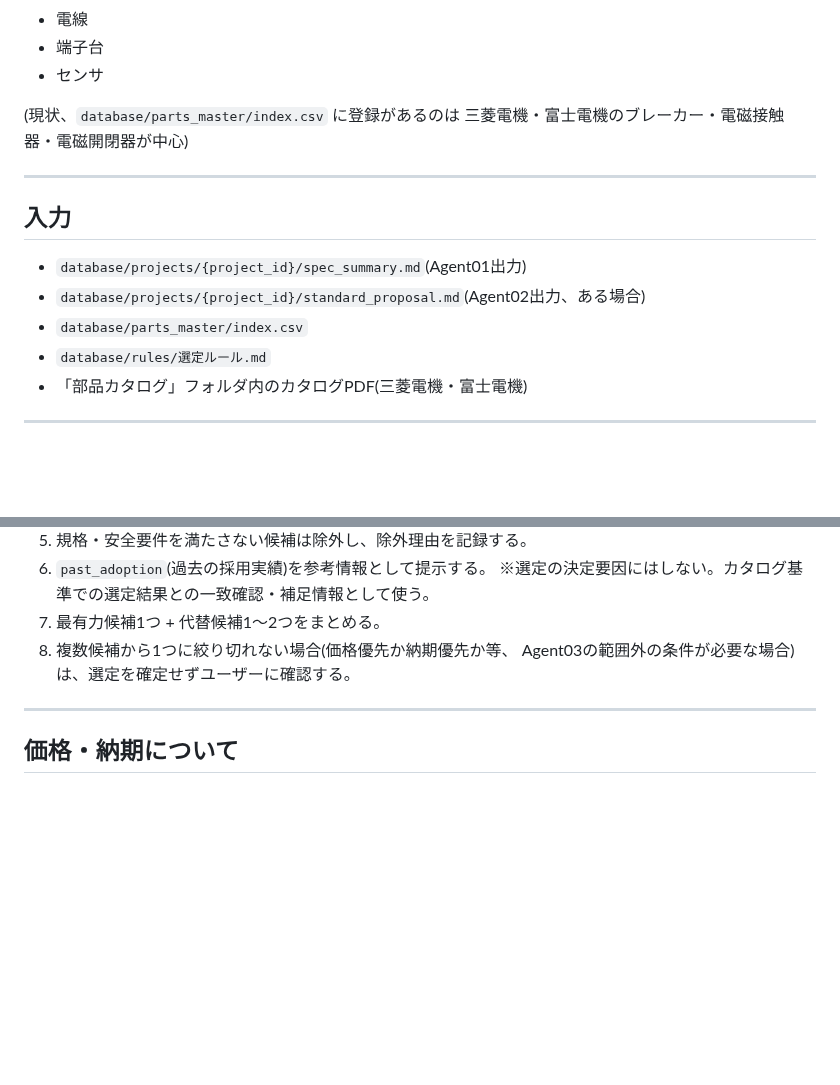
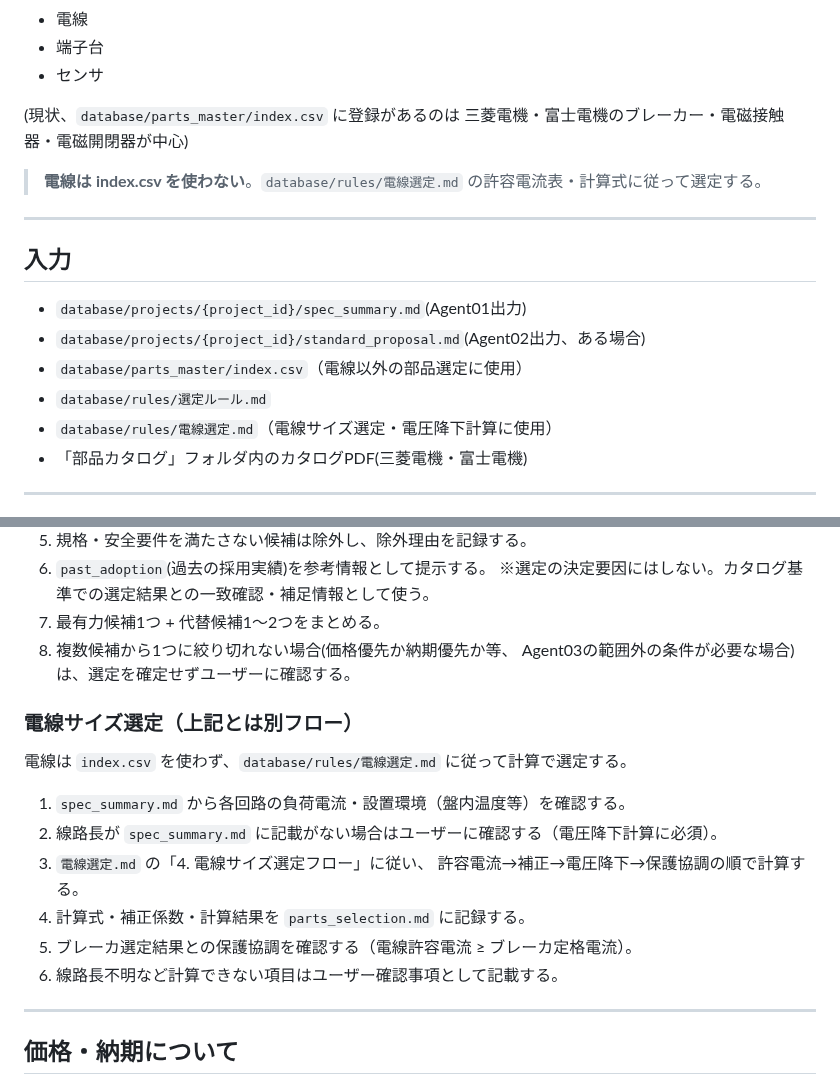
Before and after one commit to youichi558-collab/vigilant-octo-engine, a Markdown page: agents/03_部品選定/AGENT.md, 2 parts joined by grey strips. Rendered like a GitHub page; blank space fills up the shorter version.

Commit message:
電線選定ルールを追加・Agent03に組み込み
- database/rules/電線選定.md: 許容電流表(IV/KIV)・補正係数・電圧降下計算式・保護協調・選定フローを記載
- Agent03 AGENT.md: 入力に電線選定.mdを追加・電線サイズ選定の別フローを処理手順に追記

```diff
--- a/agents/03_部品選定/AGENT.md
+++ b/agents/03_部品選定/AGENT.md
@@ -26,14 +26,17 @@ AIは候補・整理結果を提示するのみで、最終確定は人間が行
 (現状、`database/parts_master/index.csv` に登録があるのは
 三菱電機・富士電機のブレーカー・電磁接触器・電磁開閉器が中心)
 
+> **電線は index.csv を使わない**。`database/rules/電線選定.md` の許容電流表・計算式に従って選定する。
+
 ---
 
 ## 入力
 
 - `database/projects/{project_id}/spec_summary.md`(Agent01出力)
 - `database/projects/{project_id}/standard_proposal.md`(Agent02出力、ある場合)
-- `database/parts_master/index.csv`
+- `database/parts_master/index.csv`（電線以外の部品選定に使用）
 - `database/rules/選定ルール.md`
+- `database/rules/電線選定.md`（電線サイズ選定・電圧降下計算に使用）
 - 「部品カタログ」フォルダ内のカタログPDF(三菱電機・富士電機)
 
 ---
@@ -103,6 +106,18 @@ AIは候補・整理結果を提示するのみで、最終確定は人間が行
 8. 複数候補から1つに絞り切れない場合(価格優先か納期優先か等、
    Agent03の範囲外の条件が必要な場合)は、選定を確定せずユーザーに確認する。
 
+### 電線サイズ選定（上記とは別フロー）
+
+電線は `index.csv` を使わず、`database/rules/電線選定.md` に従って計算で選定する。
+
+1. `spec_summary.md` から各回路の負荷電流・設置環境（盤内温度等）を確認する。
+2. 線路長が `spec_summary.md` に記載がない場合はユーザーに確認する（電圧降下計算に必須）。
+3. `電線選定.md` の「4. 電線サイズ選定フロー」に従い、
+   許容電流→補正→電圧降下→保護協調の順で計算する。
+4. 計算式・補正係数・計算結果を `parts_selection.md` に記録する。
+5. ブレーカ選定結果との保護協調を確認する（電線許容電流 ≥ ブレーカ定格電流）。
+6. 線路長不明など計算できない項目はユーザー確認事項として記載する。
+
 ---
 
 ## 価格・納期について
```
Also changed, not shown: database/rules/電線選定.md (added, +172 -0 lines).
